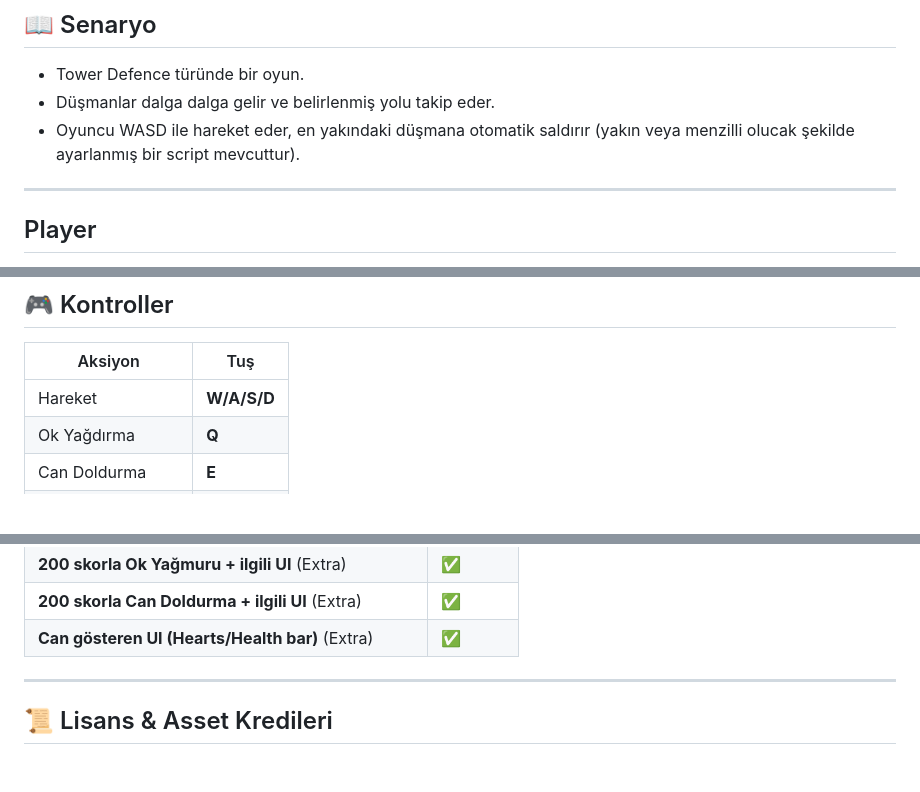
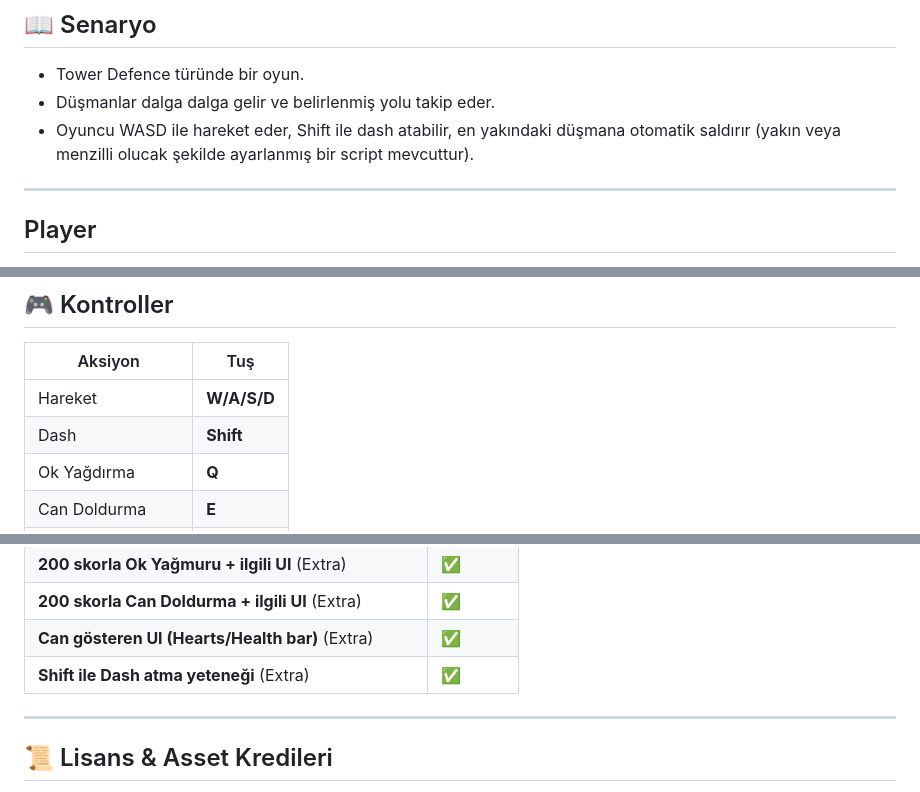
Before and after one commit to BerkayArdaa/TD_CASE_KFA, a Markdown page: README.md, 3 parts joined by grey strips. GitHub-like rendering; blank space fills up the shorter version.

```diff
--- a/README.md
+++ b/README.md
@@ -44,7 +44,7 @@ Bu proje, **Unity** kullanılarak 3D ortamda **2D sprite (billboard tekniği)**
 ## 📖 Senaryo
 - Tower Defence türünde bir oyun.
 - Düşmanlar dalga dalga gelir ve belirlenmiş yolu takip eder.
-- Oyuncu WASD ile hareket eder, en yakındaki düşmana otomatik saldırır (yakın veya menzilli olucak şekilde ayarlanmış bir script mevcuttur).
+- Oyuncu WASD ile hareket eder, Shift ile dash atabilir, en yakındaki düşmana otomatik saldırır (yakın veya menzilli olucak şekilde ayarlanmış bir script mevcuttur).
 
 ---
 ## Player
@@ -379,6 +379,7 @@ Bu sayede oyun içindeki görsellik hem akıcı hem de anlaşılır bir yapıda
 | Aksiyon | Tuş |
 |---|---|
 | Hareket | **W/A/S/D** |
+| Dash | **Shift** |
 | Ok Yağdırma | **Q** |
 | Can Doldurma | **E** |
 | Dalga Erken Başlat | **F** |
@@ -414,7 +415,7 @@ Bu sayede oyun içindeki görsellik hem akıcı hem de anlaşılır bir yapıda
 | **200 skorla Ok Yağmuru + ilgili UI** (Extra)          | ✅ |
 | **200 skorla Can Doldurma + ilgili UI** (Extra)        | ✅ |
 | **Can gösteren UI (Hearts/Health bar)** (Extra)        | ✅ |
-
+| **Shift ile Dash atma yeteneği** (Extra)               | ✅ |
 
 
 ---
```
